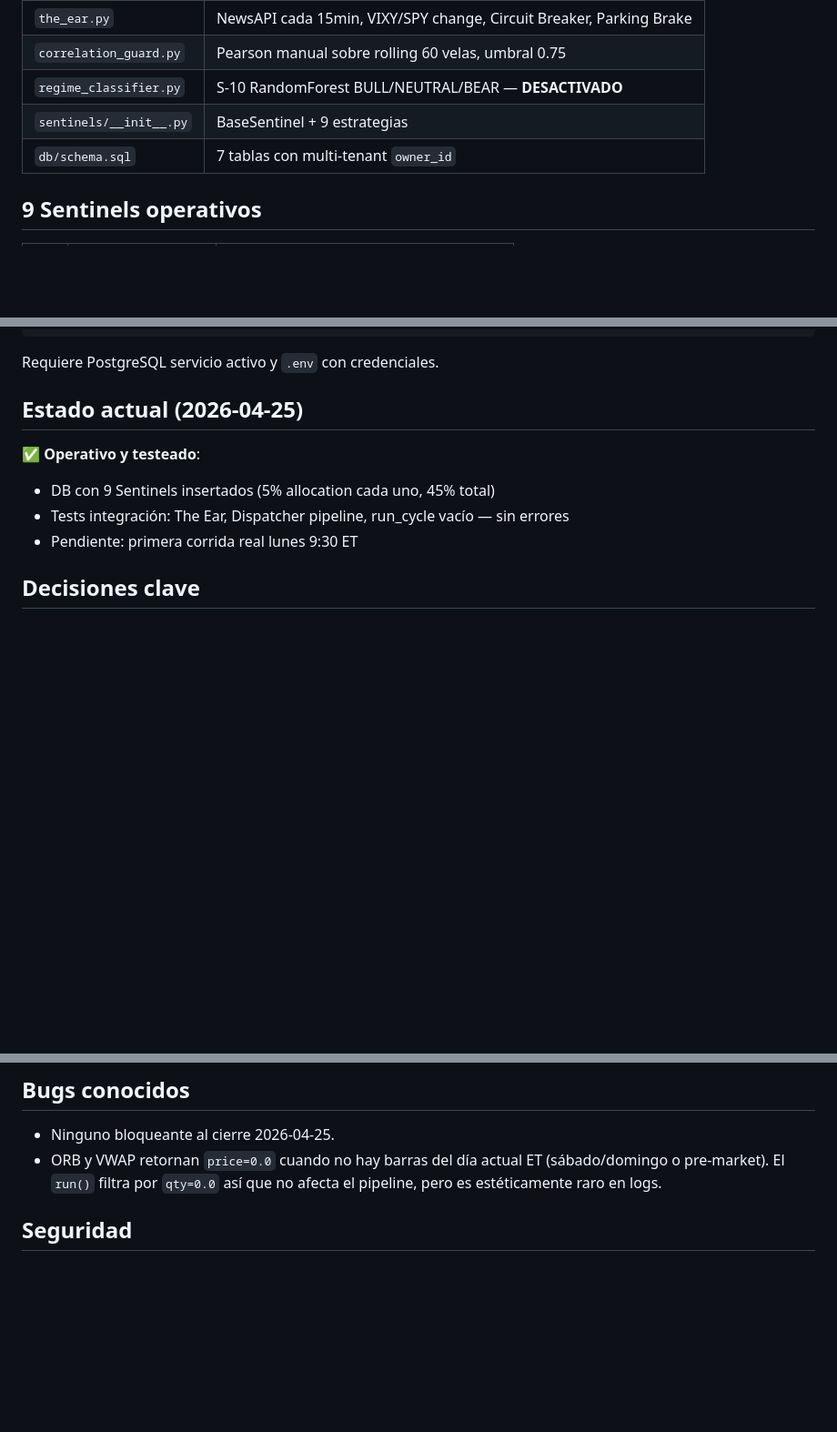
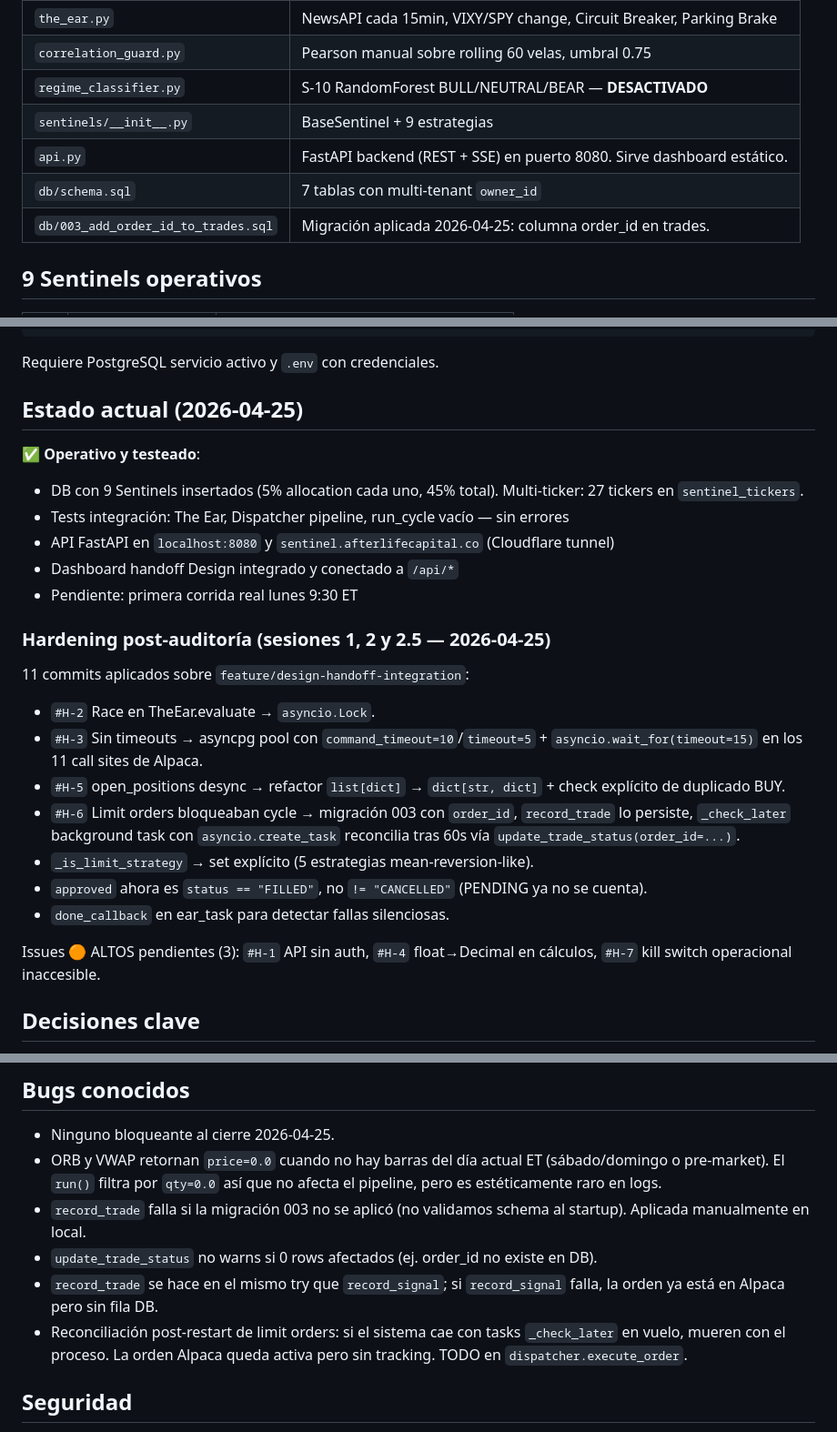
Before and after one commit to Olardu/afterlife-capital, a Markdown page: sentinel-v0.5/CLAUDE.md, 3 parts joined by grey strips. Shown at 91% size. Rendered like a GitHub page; blank space fills up the shorter version.

Commit message:
docs: actualizar CLAUDE.md con estado post-auditoría 2026-04-25

```diff
--- a/sentinel-v0.5/CLAUDE.md
+++ b/sentinel-v0.5/CLAUDE.md
@@ -24,7 +24,9 @@ Sistema de trading algorítmico multi-agente. 9 estrategias autónomas (Sentinel
 | `correlation_guard.py` | Pearson manual sobre rolling 60 velas, umbral 0.75 |
 | `regime_classifier.py` | S-10 RandomForest BULL/NEUTRAL/BEAR — **DESACTIVADO** |
 | `sentinels/__init__.py` | BaseSentinel + 9 estrategias |
+| `api.py` | FastAPI backend (REST + SSE) en puerto 8080. Sirve dashboard estático. |
 | `db/schema.sql` | 7 tablas con multi-tenant `owner_id` |
+| `db/003_add_order_id_to_trades.sql` | Migración aplicada 2026-04-25: columna order_id en trades. |
 
 ## 9 Sentinels operativos
 
@@ -55,9 +57,24 @@ Requiere PostgreSQL servicio activo y `.env` con credenciales.
 ## Estado actual (2026-04-25)
 
 ✅ **Operativo y testeado**:
-- DB con 9 Sentinels insertados (5% allocation cada uno, 45% total)
+- DB con 9 Sentinels insertados (5% allocation cada uno, 45% total). Multi-ticker: 27 tickers en `sentinel_tickers`.
 - Tests integración: The Ear, Dispatcher pipeline, run_cycle vacío — sin errores
+- API FastAPI en `localhost:8080` y `sentinel.afterlifecapital.co` (Cloudflare tunnel)
+- Dashboard handoff Design integrado y conectado a `/api/*`
 - Pendiente: primera corrida real lunes 9:30 ET
+
+### Hardening post-auditoría (sesiones 1, 2 y 2.5 — 2026-04-25)
+
+11 commits aplicados sobre `feature/design-handoff-integration`:
+- `#H-2` Race en TheEar.evaluate → `asyncio.Lock`.
+- `#H-3` Sin timeouts → asyncpg pool con `command_timeout=10`/`timeout=5` + `asyncio.wait_for(timeout=15)` en los 11 call sites de Alpaca.
+- `#H-5` open_positions desync → refactor `list[dict]` → `dict[str, dict]` + check explícito de duplicado BUY.
+- `#H-6` Limit orders bloqueaban cycle → migración 003 con `order_id`, `record_trade` lo persiste, `_check_later` background task con `asyncio.create_task` reconcilia tras 60s vía `update_trade_status(order_id=...)`.
+- `_is_limit_strategy` → set explícito (5 estrategias mean-reversion-like).
+- `approved` ahora es `status == "FILLED"`, no `!= "CANCELLED"` (PENDING ya no se cuenta).
+- `done_callback` en ear_task para detectar fallas silenciosas.
+
+Issues 🟠 ALTOS pendientes (3): `#H-1` API sin auth, `#H-4` float→Decimal en cálculos, `#H-7` kill switch operacional inaccesible.
 
 ## Decisiones clave
 
@@ -80,6 +97,10 @@ Requiere PostgreSQL servicio activo y `.env` con credenciales.
 
 - Ninguno bloqueante al cierre 2026-04-25.
 - ORB y VWAP retornan `price=0.0` cuando no hay barras del día actual ET (sábado/domingo o pre-market). El `run()` filtra por `qty=0.0` así que no afecta el pipeline, pero es estéticamente raro en logs.
+- `record_trade` falla si la migración 003 no se aplicó (no validamos schema al startup). Aplicada manualmente en local.
+- `update_trade_status` no warns si 0 rows afectados (ej. order_id no existe en DB).
+- `record_trade` se hace en el mismo try que `record_signal`; si `record_signal` falla, la orden ya está en Alpaca pero sin fila DB.
+- Reconciliación post-restart de limit orders: si el sistema cae con tasks `_check_later` en vuelo, mueren con el proceso. La orden Alpaca queda activa pero sin tracking. TODO en `dispatcher.execute_order`.
 
 ## Seguridad
 
```
